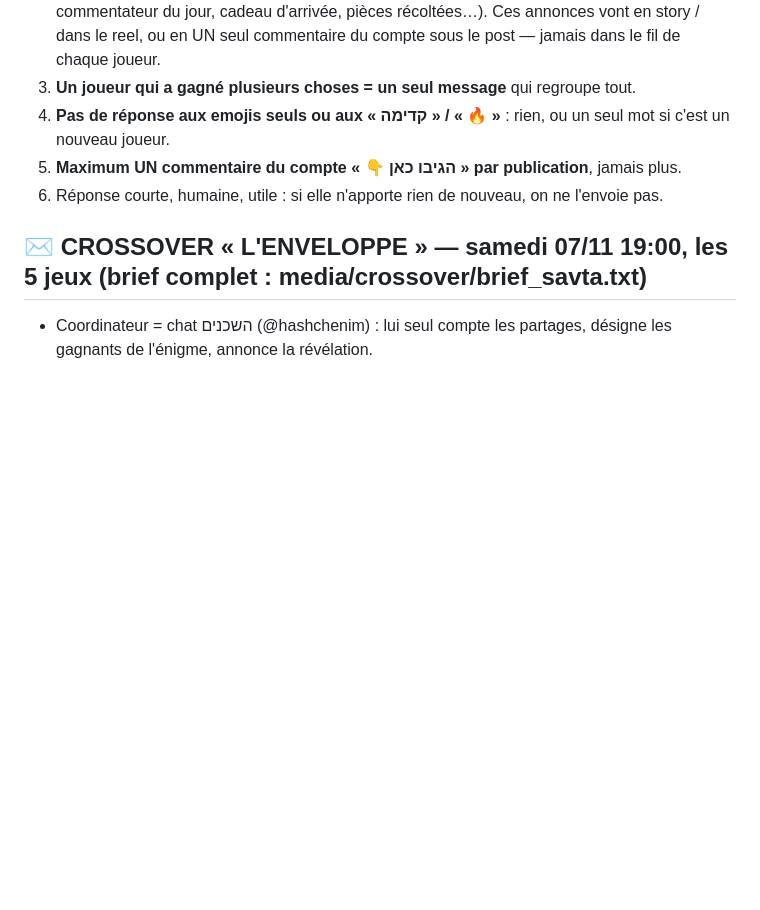
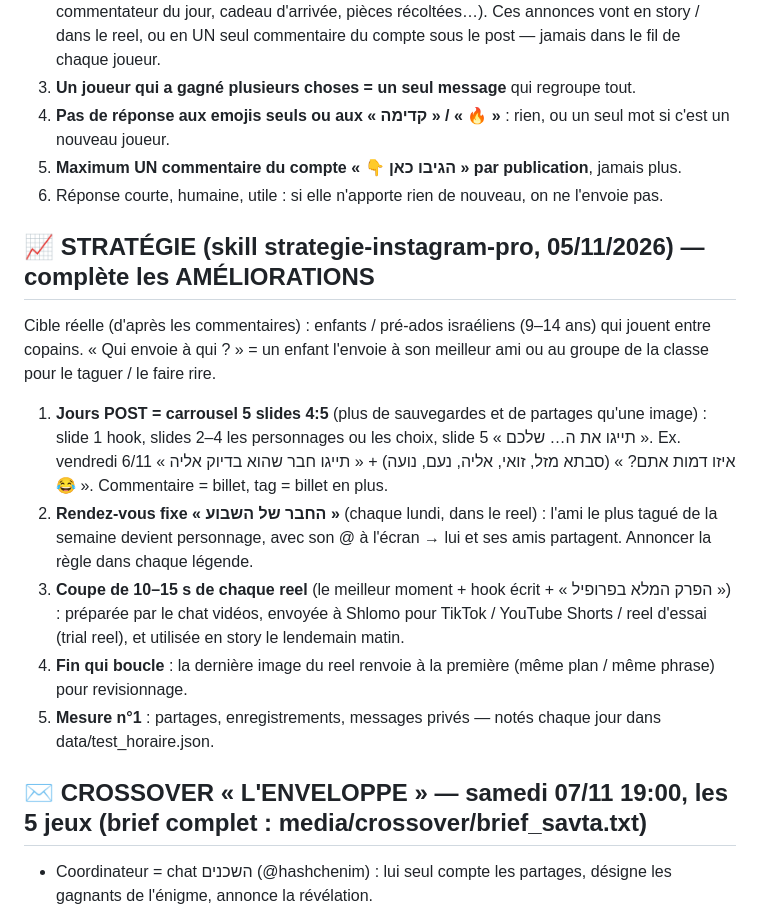
Before and after one commit to chlomo111-bit/hasavta-shelanu, a Markdown page: tools/ROUTINE.md, the part around the change. Rendered like a GitHub page; blank space fills up the shorter version.

Commit message:
Stratégie Instagram 05/11 : carrousels les jours post, ami de la semaine, coupes 15 s, fin en boucle
Co-Authored-By: Claude Opus 5.5 <noreply@anthropic.com>
Claude-Session: https://claude.ai/code/session_01K8i1w54KFPFJfEmEMXS7hR

```diff
--- a/tools/ROUTINE.md
+++ b/tools/ROUTINE.md
@@ -8,6 +8,20 @@
 4. **Pas de réponse aux emojis seuls ou aux « קדימה » / « 🔥 »** : rien, ou un seul mot si c'est un nouveau joueur.
 5. **Maximum UN commentaire du compte « 👇 הגיבו כאן » par publication**, jamais plus.
 6. Réponse courte, humaine, utile : si elle n'apporte rien de nouveau, on ne l'envoie pas.
+
+## 📈 STRATÉGIE (skill strategie-instagram-pro, 05/11/2026) — complète les AMÉLIORATIONS
+Cible réelle (d'après les commentaires) : enfants / pré-ados israéliens (9–14 ans) qui jouent entre copains.
+« Qui envoie à qui ? » = un enfant l'envoie à son meilleur ami ou au groupe de la classe pour le taguer / le faire rire.
+1. **Jours POST = carrousel 5 slides 4:5** (plus de sauvegardes et de partages qu'une image) : slide 1 hook, slides
+   2–4 les personnages ou les choix, slide 5 « תייגו את ה… שלכם ». Ex. vendredi 6/11 « איזו דמות אתם? » (סבתא מזל, זואי,
+   אליה, נעם, נועה) + « תייגו חבר שהוא בדיוק אליה 😂 ». Commentaire = billet, tag = billet en plus.
+2. **Rendez-vous fixe « החבר של השבוע »** (chaque lundi, dans le reel) : l'ami le plus tagué de la semaine devient
+   personnage, avec son @ à l'écran → lui et ses amis partagent. Annoncer la règle dans chaque légende.
+3. **Coupe de 10–15 s de chaque reel** (le meilleur moment + hook écrit + « הפרק המלא בפרופיל ») : préparée par le
+   chat vidéos, envoyée à Shlomo pour TikTok / YouTube Shorts / reel d'essai (trial reel), et utilisée en story le
+   lendemain matin.
+4. **Fin qui boucle** : la dernière image du reel renvoie à la première (même plan / même phrase) pour revisionnage.
+5. **Mesure n°1** : partages, enregistrements, messages privés — notés chaque jour dans data/test_horaire.json.
 
 ## ✉️ CROSSOVER « L'ENVELOPPE » — samedi 07/11 19:00, les 5 jeux (brief complet : media/crossover/brief_savta.txt)
 - Coordinateur = chat השכנים (@hashchenim) : lui seul compte les partages, désigne les gagnants de l'énigme, annonce la révélation.
```
